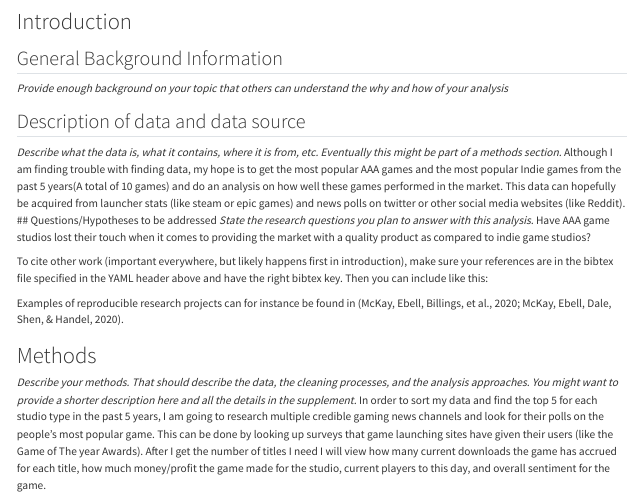
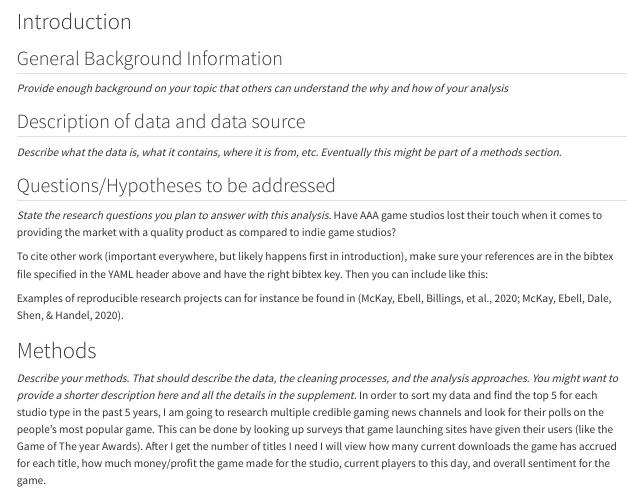
Before and after one commit to AustinThrash/Sutherland-PII-project, a Quarto document (products/manuscript/Manuscript.qmd): the page in a window 1100 px wide, from 450 px down. Rendered offline with R 4.5, knitr and Pandoc in place of Quarto, with nearby package versions; drawn as R Markdown's standard HTML page in place of the format the file asks for.

Commit message:
Update Manuscript.qmd

```diff
--- a/products/manuscript/Manuscript.qmd
+++ b/products/manuscript/Manuscript.qmd
@@ -46,7 +46,7 @@ _Provide enough background on your topic that others can understand the why and
 
 ## Description of data and data source
 _Describe what the data is, what it contains, where it is from, etc. Eventually this might be part of a methods section._
-Although I am finding trouble with finding data, my hope is to get the most popular AAA games and the most popular Indie games from the past 5 years(A total of 10 games) and do an analysis on how well these games performed in the market. This data can hopefully be acquired from launcher stats (like steam or epic games) and news polls on twitter or other social media websites (like Reddit).
+
 ## Questions/Hypotheses to be addressed
 _State the research questions you plan to answer with this analysis._
 Have AAA game studios lost their touch when it comes to providing the market with a quality product as compared to indie game studios?
```
